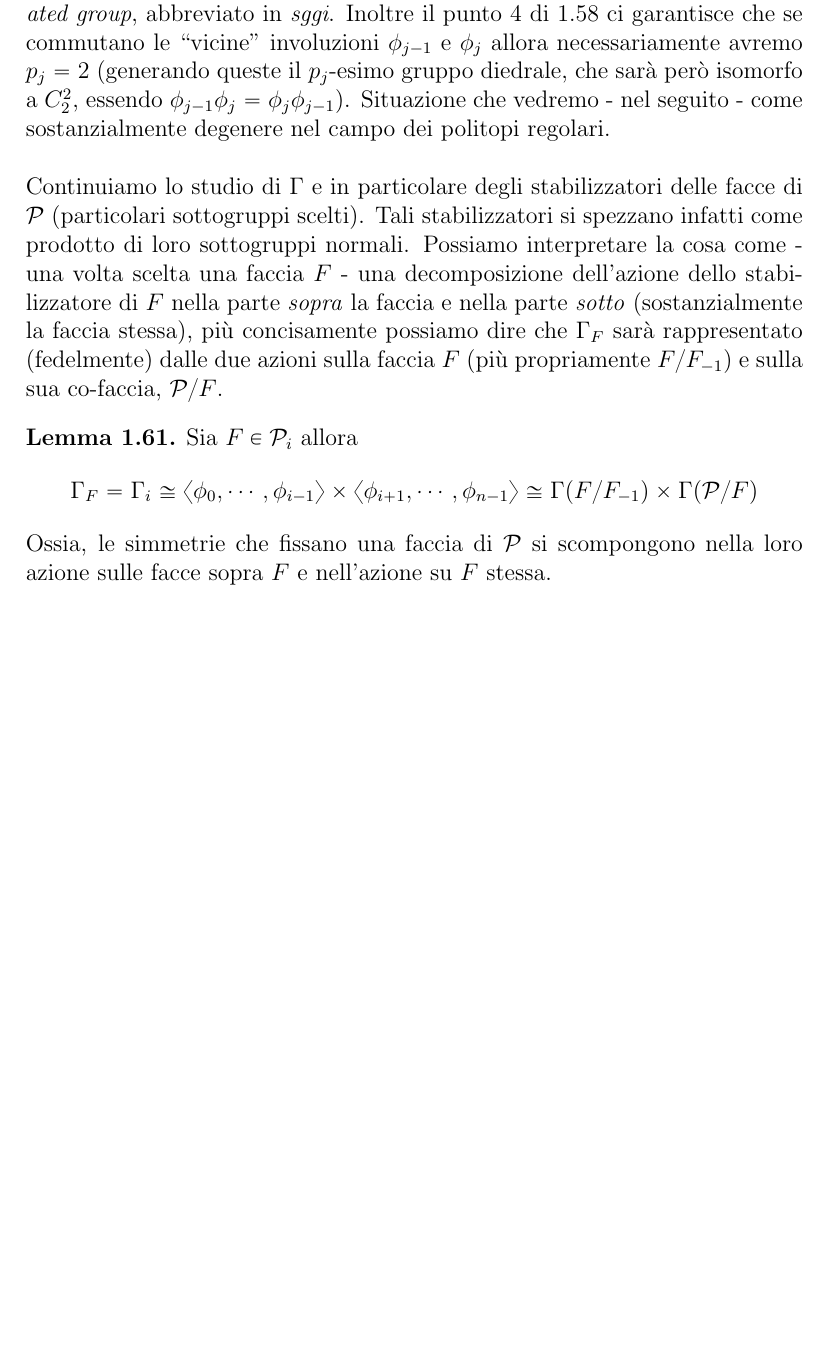
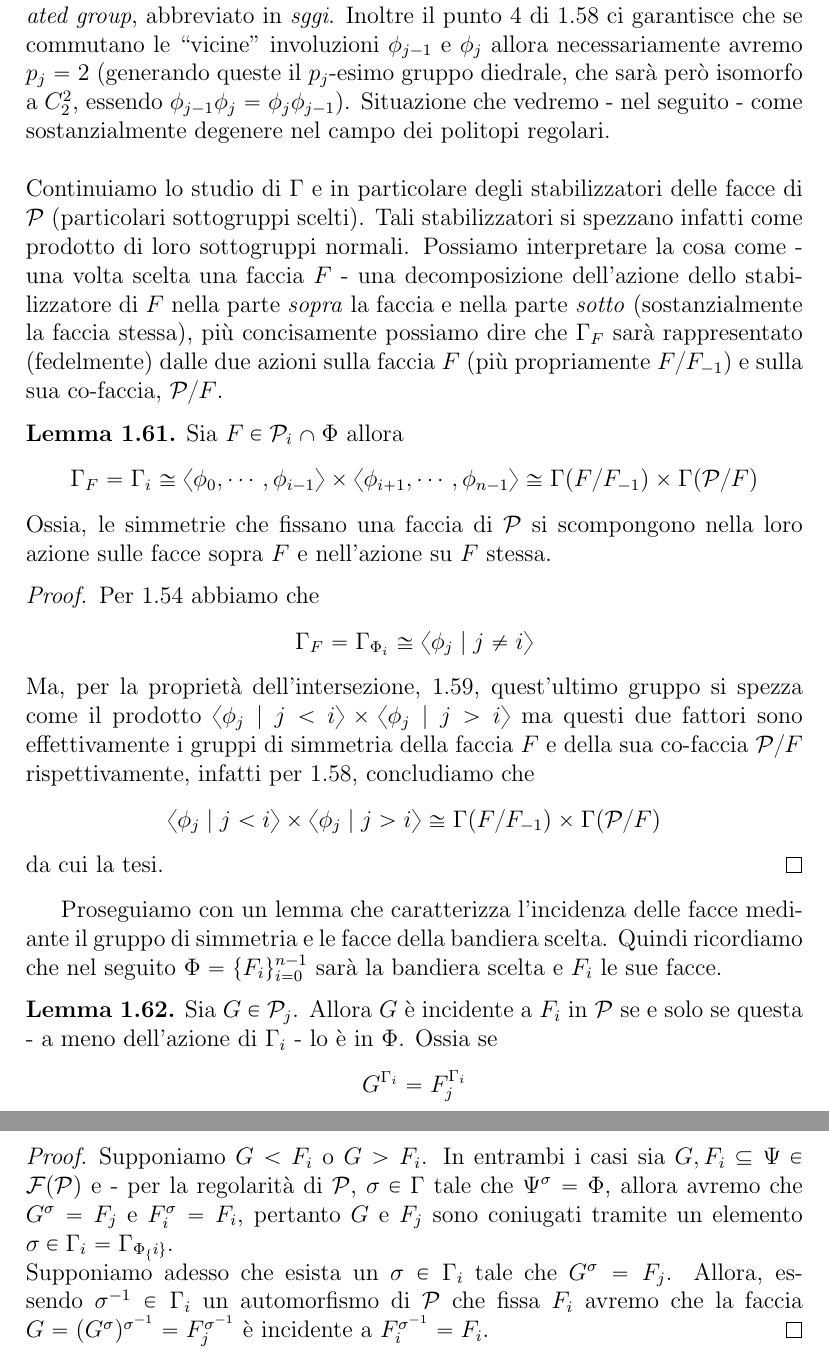
Before and after one commit to NuxTuxSux/Tezi, a LaTeX document (ARP.tex): part of page 28 of 28 before the commit and two parts of pages 28 and 29 of 29 after it, the two joined at a grey line, cut so that both start at the same text, the shorter picture padded with empty space. Compiled offline with pdfLaTeX.

Commit message:
lem:IncidenceSelectedFaces

```diff
--- a/ARP.tex
+++ b/ARP.tex
@@ -1111,12 +1111,42 @@ possiamo dire
 che $\Gamma_F$ sar\`a rappresentato (fedelmente) dalle due azioni sulla faccia $F$ (pi\`u propriamente $F/F_{-1}$) e sulla sua co-faccia, $\p/F$.
 \begin{lem}
 \label{lem:StabilizerFaceIsProduct}
-Sia $F\in\p_i$ allora
+Sia $F\in\p_i\cap\Phi$ allora
 \begin{equation*}
 \Gamma_F=\Gamma_{i}\cong\langle\phi_0,\cdots,\phi_{i-1}\rangle\times\langle\phi_{i+1},\cdots,\phi_{n-1}\rangle\cong\Gamma(F/F_{-1})\times\Gamma(\p/F)
 \end{equation*}
 Ossia, le simmetrie che fissano una faccia di $\p$ si scompongono nella loro azione sulle facce sopra $F$ e nell'azione su $F$ stessa.
 \end{lem}
+\begin{proof}
+Per \ref{prop:DistSubgroups} abbiamo che
+\begin{equation*}
+\Gamma_F=\Gamma_{\Phi_i}\cong\langle\phi_j\mid j\neq i\rangle
+\end{equation*}
+Ma, per la propriet\`a dell'intersezione, \ref{prop:IntersectionProperty}, quest'ultimo gruppo si spezza come il prodotto
+$\langle\phi_j\mid j<i\rangle\times\langle\phi_j\mid j>i\rangle$ ma questi due fattori sono effettivamente i gruppi di simmetria
+della faccia $F$ e della sua co-faccia $\p/F$ rispettivamente, infatti per \ref{prop:SelectedSubgroupsSections}, concludiamo che
+\begin{equation*}
+\langle\phi_j\mid j<i\rangle\times\langle\phi_j\mid j>i\rangle\cong\Gamma(F/F_{-1})\times\Gamma(\p/F)
+\end{equation*}
+da cui la tesi.
+\end{proof}
+Proseguiamo con un lemma che caratterizza l'incidenza delle facce mediante il gruppo di simmetria e le facce della bandiera scelta. Quindi ricordiamo che
+nel seguito $\Phi=\{F_i\}_{i=0}^{n-1}$ sar\`a la bandiera scelta e $F_i$ le sue facce.
+\begin{lem}
+\label{lem:IncidenceSelectedFaces}
+Sia $G\in\p_j$. Allora $G$ \`e incidente a $F_i$ in $\p$ se e solo se questa - a meno dell'azione di
+$\Gamma_i$ - lo \`e in $\Phi$. Ossia se
+\begin{equation*}
+G^{\Gamma_i}=F_j^{\Gamma_i}
+\end{equation*}
+\end{lem}
+\begin{proof}
+Supponiamo $G<F_i$ o $G>F_i$. In entrambi i casi sia ${G,F_i}\subseteq\Psi\in\flag{\p}$ e - per la regolarit\`a di $\p$, $\sigma\in\Gamma$ tale che
+$\Psi^\sigma=\Phi$, allora avremo che $G^\sigma=F_j$ e $F_i^\sigma=F_i$, pertanto $G$ e $F_j$ sono coniugati tramite un elemento
+$\sigma\in\Gamma_i=\Gamma_{\Phi_\{i\}}$.\\
+Supponiamo adesso che esista un $\sigma\in\Gamma_i$ tale che $G^\sigma=F_j$. Allora, essendo $\sigma^{-1}\in\Gamma_i$ un automorfismo di $\p$ che fissa
+$F_i$ avremo che la faccia $G=(G^\sigma)^{\sigma^{-1}}=F_j^{\sigma^{-1}}$ \`e incidente a $F_i^{\sigma^{-1}}=F_i$.
+\end{proof}
 \end{document}
 
 
```
